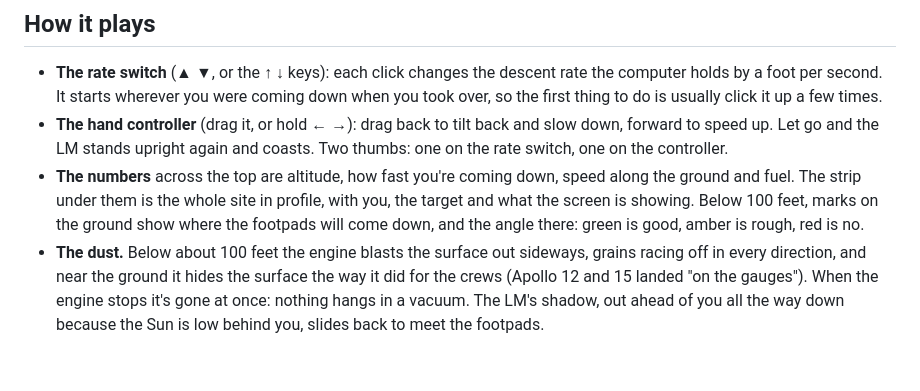
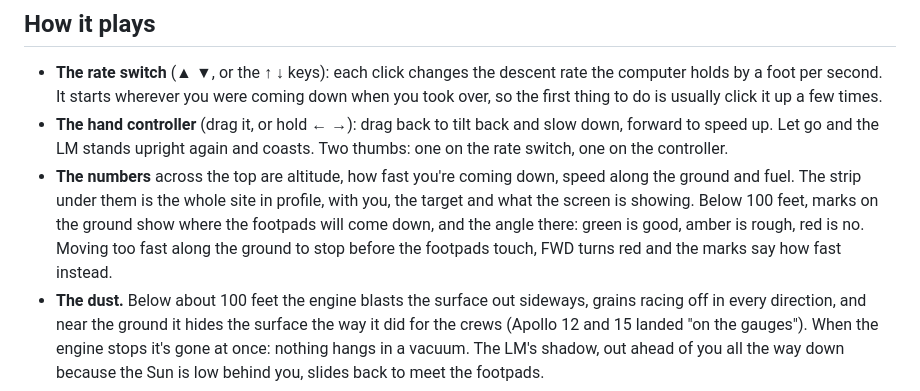
Before and after one commit to markjf99702/contact-light, a Markdown page: README.md, the part around the change. Drawn GitHub-style; blank space fills up the shorter version.

Commit message:
README: what FWD and the marks do when you're moving too fast
Co-Authored-By: Claude Opus 5.5 <noreply@anthropic.com>
Claude-Session: https://claude.ai/code/session_01N3tHmrVtD9q2Zcak1ErX34

```diff
--- a/README.md
+++ b/README.md
@@ -16,7 +16,7 @@
 
 - **The rate switch** (▲ ▼, or the ↑ ↓ keys): each click changes the descent rate the computer holds by a foot per second. It starts wherever you were coming down when you took over, so the first thing to do is usually click it up a few times.
 - **The hand controller** (drag it, or hold ← →): drag back to tilt back and slow down, forward to speed up. Let go and the LM stands upright again and coasts. Two thumbs: one on the rate switch, one on the controller.
-- **The numbers** across the top are altitude, how fast you're coming down, speed along the ground and fuel. The strip under them is the whole site in profile, with you, the target and what the screen is showing. Below 100 feet, marks on the ground show where the footpads will come down, and the angle there: green is good, amber is rough, red is no.
+- **The numbers** across the top are altitude, how fast you're coming down, speed along the ground and fuel. The strip under them is the whole site in profile, with you, the target and what the screen is showing. Below 100 feet, marks on the ground show where the footpads will come down, and the angle there: green is good, amber is rough, red is no. Moving too fast along the ground to stop before the footpads touch, FWD turns red and the marks say how fast instead.
 - **The dust.** Below about 100 feet the engine blasts the surface out sideways, grains racing off in every direction, and near the ground it hides the surface the way it did for the crews (Apollo 12 and 15 landed "on the gauges"). When the engine stops it's gone at once: nothing hangs in a vacuum. The LM's shadow, out ahead of you all the way down because the Sun is low behind you, slides back to meet the footpads.
 - **Fuel.** The low-level light comes on at 5.6%. Houston starts the clock: 94 seconds to Bingo, with calls at 60 and 30 seconds, and at Bingo you have 20 seconds to land or abort. Run dry or run out the clock up high and it's abort stage: the ascent stage leaves without you.
 - **The radio.** The LM pilot calls your height, rate and speed along the ground, and says so when something's wrong: coming down too fast, moving too fast along the ground to stop before the footpads touch, or flying on past the target. "Looking good" means it is.
```
